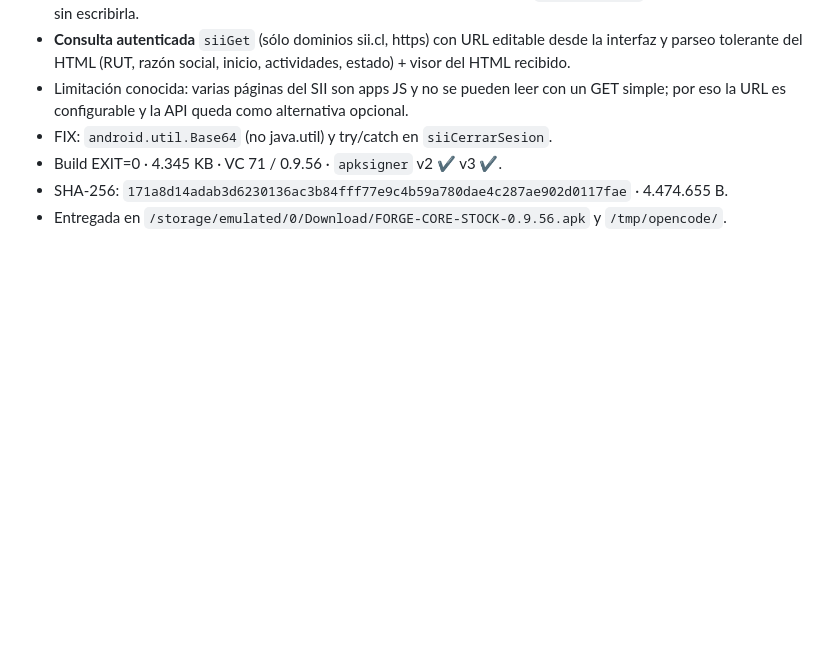
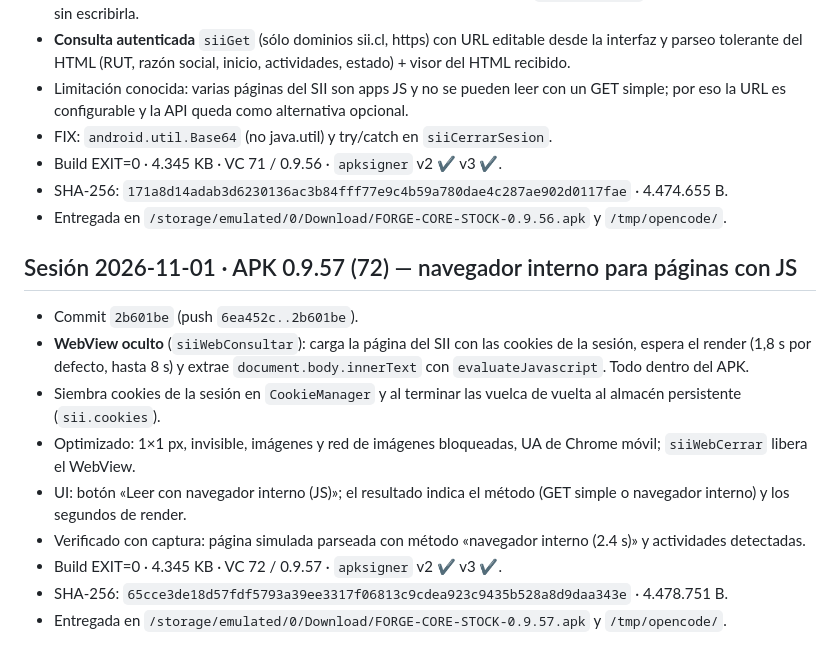
Before and after one commit to thinkfashz/fabri-core, a Markdown page: STATE.md, the part around the change. Rendered like a GitHub page; blank space fills up the shorter version.

Commit message:
docs(STATE): bitacora de la APK 0.9.57 (navegador interno JS)

```diff
--- a/STATE.md
+++ b/STATE.md
@@ -2129,3 +2129,21 @@ Alcance: `app.js`, `inventario.js`, `app.css`, `inventario.css`, `index.html`, `
 - Build EXIT=0 · 4.345 KB · VC 71 / 0.9.56 · `apksigner` v2 ✔ v3 ✔.
 - SHA-256: `171a8d14adab3d6230136ac3b84fff77e9c4b59a780dae4c287ae902d0117fae` · 4.474.655 B.
 - Entregada en `/storage/emulated/0/Download/FORGE-CORE-STOCK-0.9.56.apk` y `/tmp/opencode/`.
+
+## Sesión 2026-11-01 · APK 0.9.57 (72) — navegador interno para páginas con JS
+
+- Commit `2b601be` (push `6ea452c..2b601be`).
+- **WebView oculto** (`siiWebConsultar`): carga la página del SII con las cookies
+  de la sesión, espera el render (1,8 s por defecto, hasta 8 s) y extrae
+  `document.body.innerText` con `evaluateJavascript`. Todo dentro del APK.
+- Siembra cookies de la sesión en `CookieManager` y al terminar las vuelca de
+  vuelta al almacén persistente (`sii.cookies`).
+- Optimizado: 1×1 px, invisible, imágenes y red de imágenes bloqueadas, UA de
+  Chrome móvil; `siiWebCerrar` libera el WebView.
+- UI: botón «Leer con navegador interno (JS)»; el resultado indica el método
+  (GET simple o navegador interno) y los segundos de render.
+- Verificado con captura: página simulada parseada con método «navegador
+  interno (2.4 s)» y actividades detectadas.
+- Build EXIT=0 · 4.345 KB · VC 72 / 0.9.57 · `apksigner` v2 ✔ v3 ✔.
+- SHA-256: `65cce3de18d57fdf5793a39ee3317f06813c9cdea923c9435b528a8d9daa343e` · 4.478.751 B.
+- Entregada en `/storage/emulated/0/Download/FORGE-CORE-STOCK-0.9.57.apk` y `/tmp/opencode/`.
```
